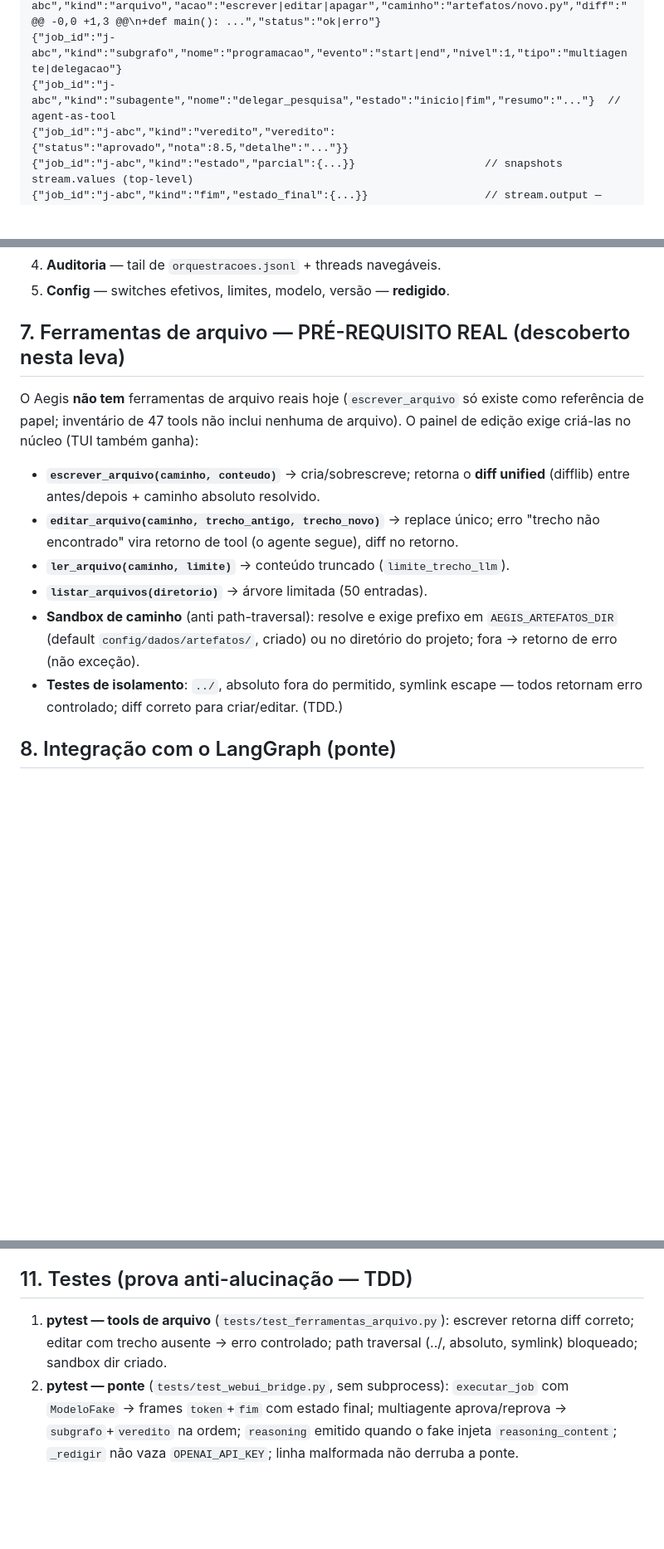
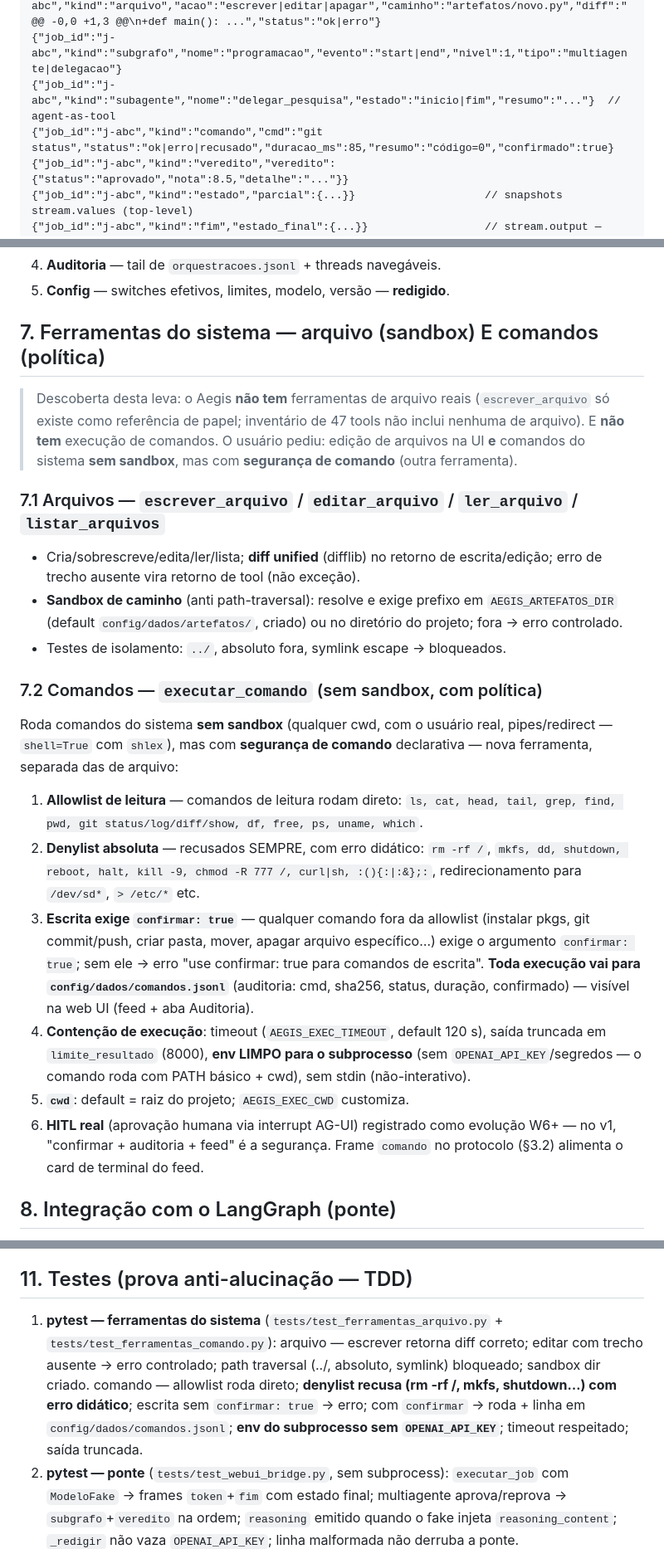
Before and after one commit to miguel9w/aegis, a Markdown page: docs/webui.md, 3 parts joined by grey strips. Shown at 83% size. Drawn GitHub-style; blank space fills up the shorter version.

Commit message:
docs: web UI v3 — executar_comando sem sandbox com política de segurança
- nova ferramenta executar_comando: allowlist de leitura roda direto, denylist
  absoluta recusa comandos destrutivos, escrita exige confirmar:true, auditoria
  em config/dados/comandos.jsonl, env limpo (sem chaves), timeout, saída
  truncada, cwd projeto — sem sandbox de caminho (pedido do usuário)
- frame comando no protocolo (feed da UI); testes de política; W2 = ferramentas
  do sistema (arquivo + comando)

```diff
--- a/docs/webui.md
+++ b/docs/webui.md
@@ -90,6 +90,7 @@ espírito — nomes próprios, SDL não usado.
 {"job_id":"j-abc","kind":"arquivo","acao":"escrever|editar|apagar","caminho":"artefatos/novo.py","diff":"@@ -0,0 +1,3 @@\n+def main(): ...","status":"ok|erro"}
 {"job_id":"j-abc","kind":"subgrafo","nome":"programacao","evento":"start|end","nivel":1,"tipo":"multiagente|delegacao"}
 {"job_id":"j-abc","kind":"subagente","nome":"delegar_pesquisa","estado":"inicio|fim","resumo":"..."}  // agent-as-tool
+{"job_id":"j-abc","kind":"comando","cmd":"git status","status":"ok|erro|recusado","duracao_ms":85,"resumo":"código=0","confirmado":true}
 {"job_id":"j-abc","kind":"veredito","veredito":{"status":"aprovado","nota":8.5,"detalhe":"..."}}
 {"job_id":"j-abc","kind":"estado","parcial":{...}}                    // snapshots stream.values (top-level)
 {"job_id":"j-abc","kind":"fim","estado_final":{...}}                  // stream.output — estado COMPLETO (redigido)
@@ -188,24 +189,48 @@ Cada evento do agente vira um **card** com ícone, nome e estado animado:
 4. **Auditoria** — tail de `orquestracoes.jsonl` + threads navegáveis.
 5. **Config** — switches efetivos, limites, modelo, versão — **redigido**.
 
-## 7. Ferramentas de arquivo — PRÉ-REQUISITO REAL (descoberto nesta leva)
+## 7. Ferramentas do sistema — arquivo (sandbox) E comandos (política)
 
-O Aegis **não tem** ferramentas de arquivo reais hoje (`escrever_arquivo` só
-existe como referência de papel; inventário de 47 tools não inclui nenhuma de
-arquivo). O painel de edição exige criá-las no núcleo (TUI também ganha):
+> Descoberta desta leva: o Aegis **não tem** ferramentas de arquivo reais
+> (`escrever_arquivo` só existe como referência de papel; inventário de 47
+> tools não inclui nenhuma de arquivo). E **não tem** execução de comandos.
+> O usuário pediu: edição de arquivos na UI **e** comandos do sistema **sem
+> sandbox**, mas com **segurança de comando** (outra ferramenta).
 
-- **`escrever_arquivo(caminho, conteudo)`** → cria/sobrescreve; retorna o
-  **diff unified** (difflib) entre antes/depois + caminho absoluto resolvido.
-- **`editar_arquivo(caminho, trecho_antigo, trecho_novo)`** → replace único;
-  erro "trecho não encontrado" vira retorno de tool (o agente segue), diff no
-  retorno.
-- **`ler_arquivo(caminho, limite)`** → conteúdo truncado (`limite_trecho_llm`).
-- **`listar_arquivos(diretorio)`** → árvore limitada (50 entradas).
+### 7.1 Arquivos — `escrever_arquivo` / `editar_arquivo` / `ler_arquivo` / `listar_arquivos`
+
+- Cria/sobrescreve/edita/ler/lista; **diff unified** (difflib) no retorno de
+  escrita/edição; erro de trecho ausente vira retorno de tool (não exceção).
 - **Sandbox de caminho** (anti path-traversal): resolve e exige prefixo em
   `AEGIS_ARTEFATOS_DIR` (default `config/dados/artefatos/`, criado) ou no
-  diretório do projeto; fora → retorno de erro (não exceção).
-- **Testes de isolamento**: `../`, absoluto fora do permitido, symlink escape —
-  todos retornam erro controlado; diff correto para criar/editar. (TDD.)
+  diretório do projeto; fora → erro controlado.
+- Testes de isolamento: `../`, absoluto fora, symlink escape → bloqueados.
+
+### 7.2 Comandos — `executar_comando` (sem sandbox, com política)
+
+Roda comandos do sistema **sem sandbox** (qualquer cwd, com o usuário real,
+pipes/redirect — `shell=True` com `shlex`), mas com **segurança de comando**
+declarativa — nova ferramenta, separada das de arquivo:
+
+1. **Allowlist de leitura** — comandos de leitura rodam direto: `ls, cat, head,
+   tail, grep, find, pwd, git status/log/diff/show, df, free, ps, uname, which`.
+2. **Denylist absoluta** — recusados SEMPRE, com erro didático: `rm -rf /`,
+   `mkfs, dd, shutdown, reboot, halt, kill -9, chmod -R 777 /, curl|sh, :(){:|:&};:`,
+   redirecionamento para `/dev/sd*`, `> /etc/*` etc.
+3. **Escrita exige `confirmar: true`** — qualquer comando fora da allowlist
+   (instalar pkgs, git commit/push, criar pasta, mover, apagar arquivo
+   específico…) exige o argumento `confirmar: true`; sem ele → erro "use
+   confirmar: true para comandos de escrita". **Toda execução vai para
+   `config/dados/comandos.jsonl`** (auditoria: cmd, sha256, status, duração,
+   confirmado) — visível na web UI (feed + aba Auditoria).
+4. **Contenção de execução**: timeout (`AEGIS_EXEC_TIMEOUT`, default 120 s),
+   saída truncada em `limite_resultado` (8000), **env LIMPO para o subprocesso**
+   (sem `OPENAI_API_KEY`/segredos — o comando roda com PATH básico + cwd),
+   sem stdin (não-interativo).
+5. **`cwd`**: default = raiz do projeto; `AEGIS_EXEC_CWD` customiza.
+6. **HITL real** (aprovação humana via interrupt AG-UI) registrado como
+   evolução W6+ — no v1, "confirmar + auditoria + feed" é a segurança.
+   Frame `comando` no protocolo (§3.2) alimenta o card de terminal do feed.
 
 ## 8. Integração com o LangGraph (ponte)
 
@@ -253,9 +278,14 @@ webui-test   = "bun test ./webui/*.test.ts"
 
 ## 11. Testes (prova anti-alucinação — TDD)
 
-1. **pytest — tools de arquivo** (`tests/test_ferramentas_arquivo.py`):
-   escrever retorna diff correto; editar com trecho ausente → erro controlado;
-   path traversal (../, absoluto, symlink) bloqueado; sandbox dir criado.
+1. **pytest — ferramentas do sistema** (`tests/test_ferramentas_arquivo.py` +
+   `tests/test_ferramentas_comando.py`): arquivo — escrever retorna diff
+   correto; editar com trecho ausente → erro controlado; path traversal (../,
+   absoluto, symlink) bloqueado; sandbox dir criado. comando — allowlist roda
+   direto; **denylist recusa (rm -rf /, mkfs, shutdown…) com erro didático**;
+   escrita sem `confirmar: true` → erro; com `confirmar` → roda + linha em
+   `config/dados/comandos.jsonl`; **env do subprocesso sem `OPENAI_API_KEY`**;
+   timeout respeitado; saída truncada.
 2. **pytest — ponte** (`tests/test_webui_bridge.py`, sem subprocess):
    `executar_job` com `ModeloFake` → frames `token`+`fim` com estado final;
    multiagente aprova/reprova → `subgrafo`+`veredito` na ordem; `reasoning`
```
Also changed, not shown: other parts of docs/webui.md (+5 -3 lines).
